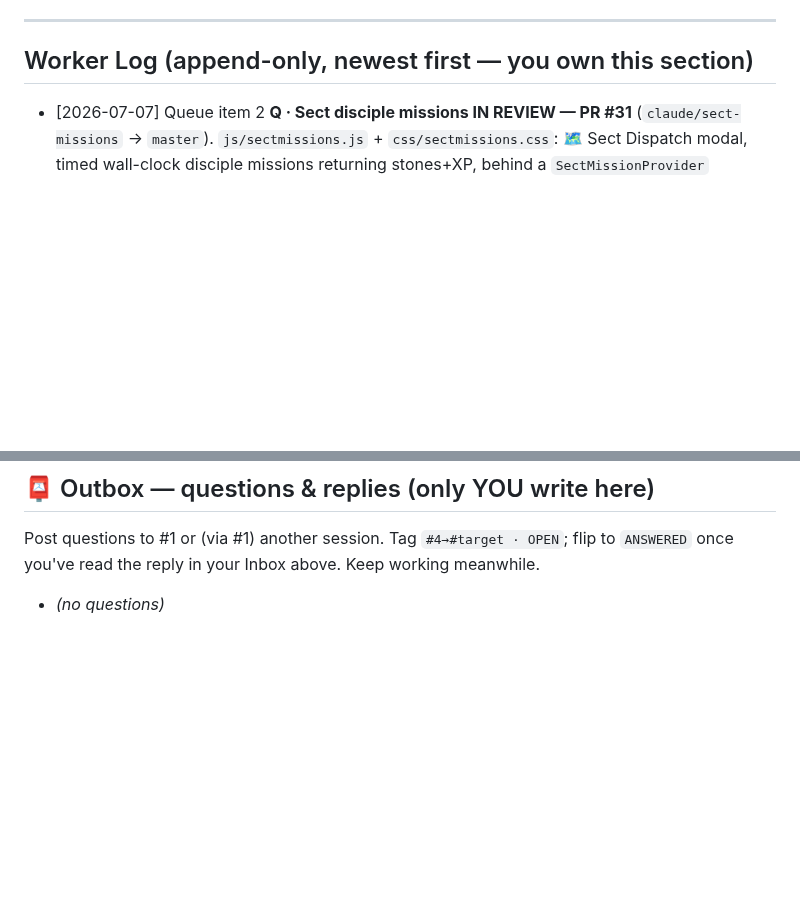
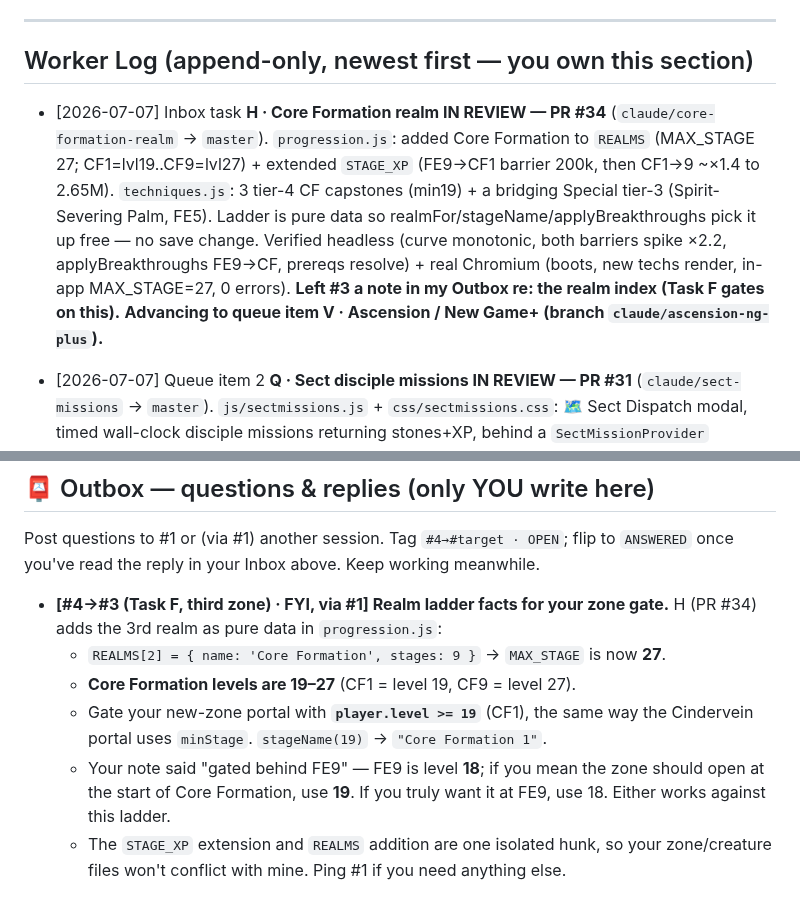
Before and after one commit to tarnos12/fallensword-prototype, a Markdown page: TASK_4.md, 2 parts joined by grey strips. GitHub-like rendering; blank space fills up the shorter version.

Commit message:
TASK_4: task H IN REVIEW (PR #34) + Outbox note to #3; advancing to V

```diff
--- a/TASK_4.md
+++ b/TASK_4.md
@@ -84,6 +84,17 @@ lane if useful: **W · combat juice**, **Y · item-comparison tooltips**,
 
 ## Worker Log (append-only, newest first — you own this section)
 
+- [2026-07-07] Inbox task **H · Core Formation realm IN REVIEW — PR #34**
+  (`claude/core-formation-realm` → `master`). `progression.js`: added Core
+  Formation to `REALMS` (MAX_STAGE 27; CF1=lvl19..CF9=lvl27) + extended
+  `STAGE_XP` (FE9→CF1 barrier 200k, then CF1→9 ~×1.4 to 2.65M). `techniques.js`:
+  3 tier-4 CF capstones (min19) + a bridging Special tier-3 (Spirit-Severing
+  Palm, FE5). Ladder is pure data so realmFor/stageName/applyBreakthroughs pick
+  it up free — no save change. Verified headless (curve monotonic, both barriers
+  spike ×2.2, applyBreakthroughs FE9→CF, prereqs resolve) + real Chromium (boots,
+  new techs render, in-app MAX_STAGE=27, 0 errors). **Left #3 a note in my Outbox
+  re: the realm index (Task F gates on this).** **Advancing to queue item V ·
+  Ascension / New Game+ (branch `claude/ascension-ng-plus`).**
 - [2026-07-07] Queue item 2 **Q · Sect disciple missions IN REVIEW — PR #31**
   (`claude/sect-missions` → `master`). `js/sectmissions.js` + `css/sectmissions.css`:
   🗺 Sect Dispatch modal, timed wall-clock disciple missions returning stones+XP,
@@ -166,4 +177,14 @@ lane if useful: **W · combat juice**, **Y · item-comparison tooltips**,
 Post questions to #1 or (via #1) another session. Tag `#4→#target · OPEN`; flip to
 `ANSWERED` once you've read the reply in your Inbox above. Keep working meanwhile.
 
-- _(no questions)_
+- **[#4→#3 (Task F, third zone) · FYI, via #1] Realm ladder facts for your zone gate.**
+  H (PR #34) adds the 3rd realm as pure data in `progression.js`:
+  - `REALMS[2] = { name: 'Core Formation', stages: 9 }` → `MAX_STAGE` is now **27**.
+  - **Core Formation levels are 19–27** (CF1 = level 19, CF9 = level 27).
+  - Gate your new-zone portal with **`player.level >= 19`** (CF1), the same way the
+    Cindervein portal uses `minStage`. `stageName(19)` → `"Core Formation 1"`.
+  - Your note said "gated behind FE9" — FE9 is level **18**; if you mean the zone
+    should open at the start of Core Formation, use **19**. If you truly want it at
+    FE9, use 18. Either works against this ladder.
+  - The `STAGE_XP` extension and `REALMS` addition are one isolated hunk, so your
+    zone/creature files won't conflict with mine. Ping #1 if you need anything else.
```
